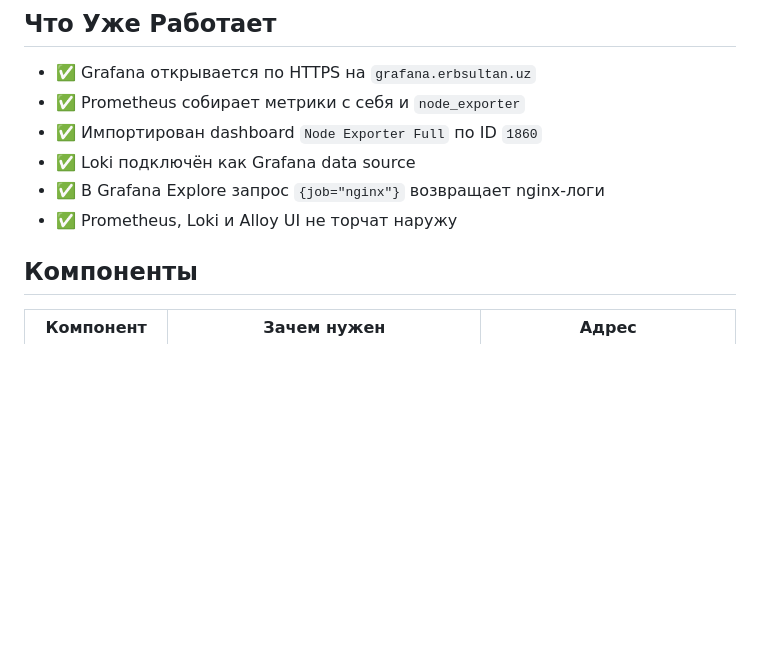
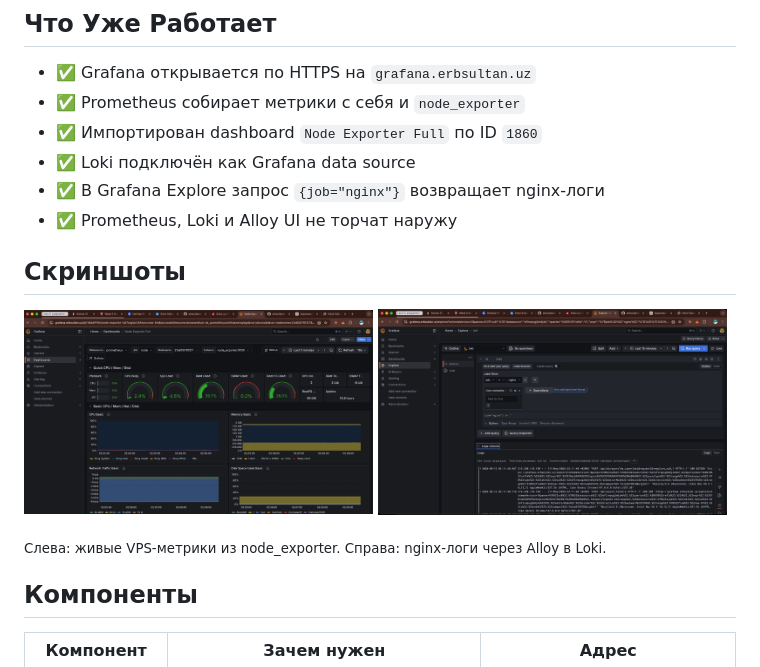
Before and after one commit to erbsultan/erbols-homelab, a Markdown page: observability/README_rus.md, the part around the change. Rendered like a GitHub page; pictures changed too: observability/docs/img/01-grafana-node-exporter-dashboard.png (added), observability/docs/img/02-grafana-loki-nginx-logs.png (added); blank space fills up the shorter version.

Commit message:
docs(observability): add screenshots

```diff
--- a/observability/README_rus.md
+++ b/observability/README_rus.md
@@ -43,6 +43,17 @@ flowchart TD
 - ✅ Loki подключён как Grafana data source
 - ✅ В Grafana Explore запрос `{job="nginx"}` возвращает nginx-логи
 - ✅ Prometheus, Loki и Alloy UI не торчат наружу
+
+## Скриншоты
+
+<p>
+  <img src="docs/img/01-grafana-node-exporter-dashboard.png" alt="Grafana Node Exporter dashboard" width="49%">
+  <img src="docs/img/02-grafana-loki-nginx-logs.png" alt="Grafana Explore с nginx-логами из Loki" width="49%">
+</p>
+
+<p>
+  <sub>Слева: живые VPS-метрики из node_exporter. Справа: nginx-логи через Alloy в Loki.</sub>
+</p>
 
 ## Компоненты
 
```
Also changed, not shown: observability/README.md (+11 -0 lines).
